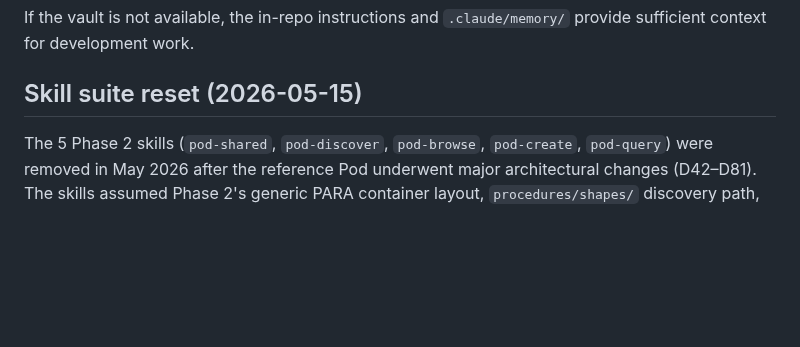
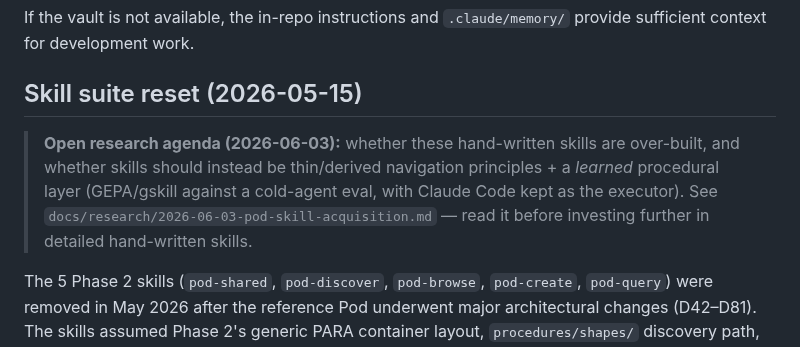
Before and after one commit to LA3D/solid-agent-skills, a Markdown page: CLAUDE.md, the part around the change. Rendered like a GitHub page; blank space fills up the shorter version.

```diff
--- a/CLAUDE.md
+++ b/CLAUDE.md
@@ -20,6 +20,12 @@ If the vault is not available, the in-repo instructions and `.claude/memory/` pr
 sufficient context for development work.
 
 ## Skill suite reset (2026-05-15)
+
+> **Open research agenda (2026-06-03):** whether these hand-written skills are over-built, and whether
+> skills should instead be thin/derived navigation principles + a *learned* procedural layer (GEPA/gskill
+> against a cold-agent eval, with Claude Code kept as the executor). See
+> `docs/research/2026-06-03-pod-skill-acquisition.md` — read it before investing further in detailed
+> hand-written skills.
 
 The 5 Phase 2 skills (`pod-shared`, `pod-discover`, `pod-browse`, `pod-create`,
 `pod-query`) were removed in May 2026 after the reference Pod underwent major
```
Also changed, not shown: docs/research/2026-06-03-pod-skill-acquisition.md (added, +190 -0 lines).
